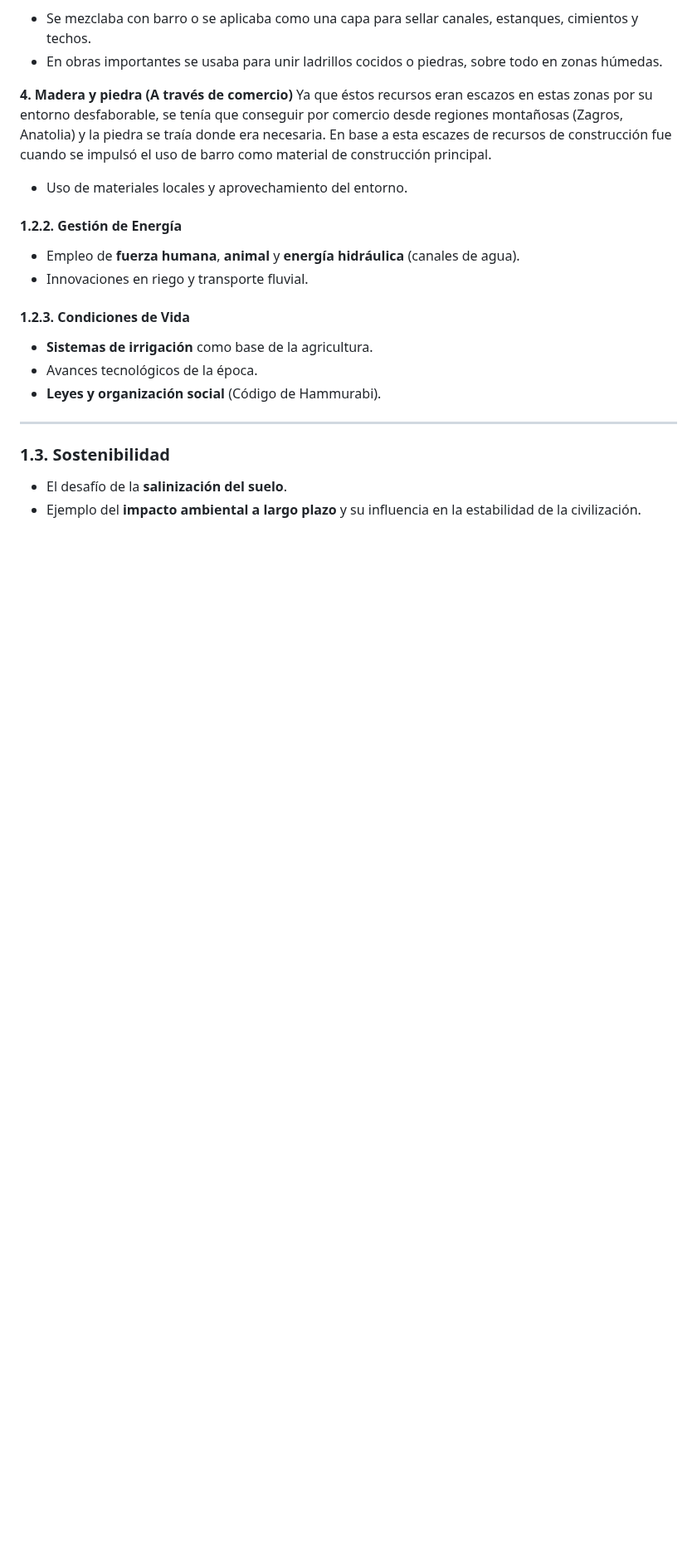
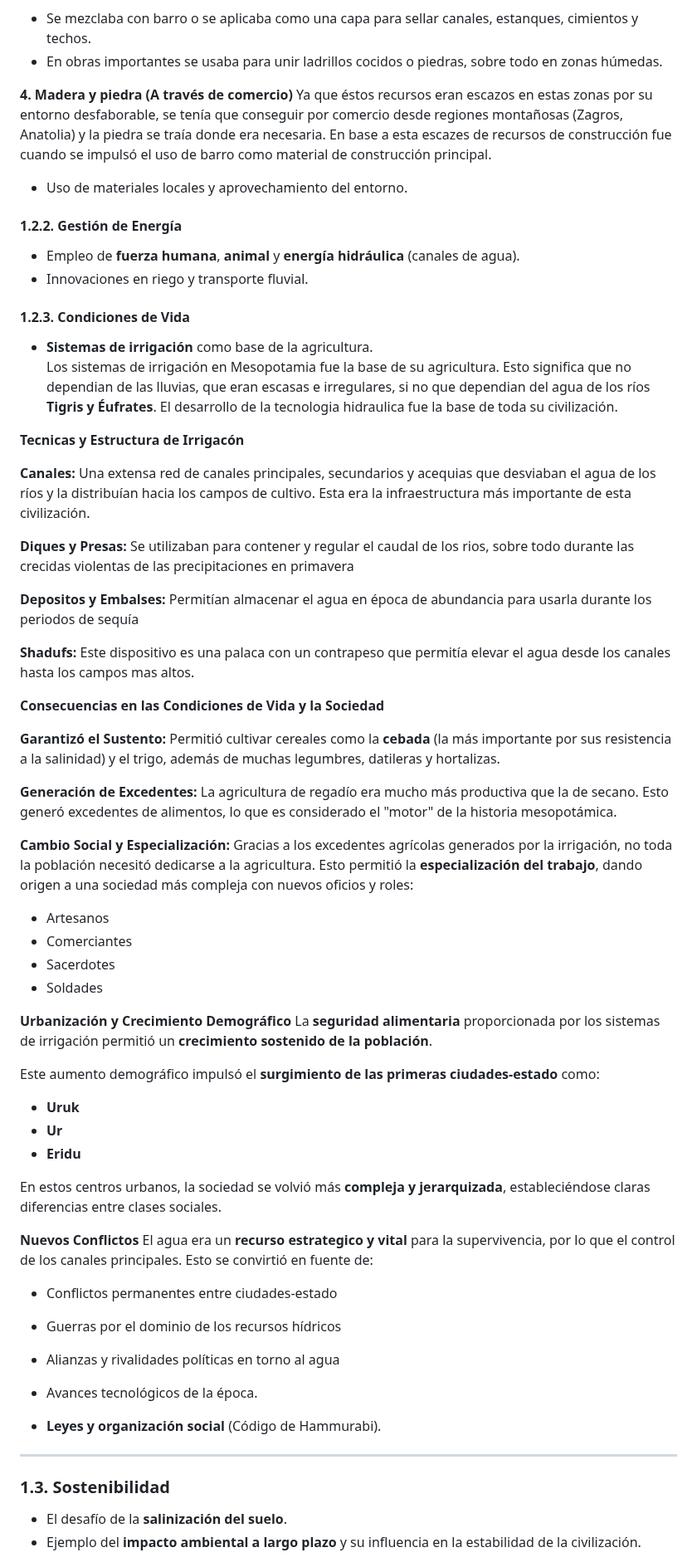
Before and after one commit to Elena3423/Grupo-sostenibilidad, a Markdown page: GrupoSostenibilidad.md, the part around the change. Shown at 83% size. Drawn GitHub-style; blank space fills up the shorter version.

Commit message:
Añadir análisis sobre sistemas de irrigación

```diff
--- a/GrupoSostenibilidad.md
+++ b/GrupoSostenibilidad.md
@@ -55,6 +55,46 @@ En base a esta escazes de recursos de construcción fue cuando se impulsó el us
 
 ####  1.2.3. Condiciones de Vida
 - **Sistemas de irrigación** como base de la agricultura.
+Los sistemas de irrigación en Mesopotamia fue la base de su agricultura. Esto significa que no dependian de las lluvias, que eran escasas e irregulares, si no que dependian del agua de los ríos **Tigris y Éufrates**. El desarrollo de la tecnologia hidraulica fue la base de toda su civilización.
+
+**Tecnicas y Estructura de Irrigacón**
+
+**Canales:** Una extensa red de canales principales, secundarios y acequias que desviaban el agua de los ríos y la distribuían hacia los campos de cultivo. Esta era la infraestructura más importante de esta civilización.
+
+**Diques y Presas:** Se utilizaban para contener y regular el caudal de los rios, sobre todo durante las crecidas violentas de las precipitaciones en primavera
+
+**Depositos y Embalses:** Permitían almacenar el agua en época de abundancia para usarla durante los periodos de sequía
+
+**Shadufs:** Este dispositivo es una palaca con un contrapeso que permitía elevar el agua desde los canales hasta los campos mas altos.
+
+**Consecuencias en las Condiciones de Vida y la Sociedad**
+
+**Garantizó el Sustento:** Permitió cultivar cereales como la **cebada** (la más importante por sus resistencia a la salinidad) y el trigo, además de muchas legumbres, datileras y hortalizas.
+
+**Generación de Excedentes:** La agricultura de regadío era mucho más productiva que la de secano. Esto generó excedentes de alimentos, lo que es considerado el "motor" de la historia mesopotámica.
+
+**Cambio Social y Especialización:** Gracias a los excedentes agrícolas generados por la irrigación, no toda la población necesitó dedicarse a la agricultura. Esto permitió la **especialización del trabajo**, dando origen a una sociedad más compleja con nuevos oficios y roles:
+- Artesanos
+- Comerciantes
+- Sacerdotes
+- Soldades
+
+**Urbanización y Crecimiento Demográfico**
+La **seguridad alimentaria** proporcionada por los sistemas de irrigación permitió un **crecimiento sostenido de la población**.
+
+Este aumento demográfico impulsó el **surgimiento de las primeras ciudades-estado** como:
+  - **Uruk**
+  - **Ur**
+  - **Eridu**
+
+En estos centros urbanos, la sociedad se volvió más **compleja y jerarquizada**, estableciéndose claras diferencias entre clases sociales.
+
+**Nuevos Conflictos**
+El agua era un **recurso estrategico y vital** para la supervivencia, por lo que el control de los canales principales. Esto se convirtió en fuente de:
+- Conflictos permanentes entre ciudades-estado
+- Guerras por el dominio de los recursos hídricos
+- Alianzas y rivalidades políticas en torno al agua
+
 - Avances tecnológicos de la época.
 - **Leyes y organización social** (Código de Hammurabi).
 
```
